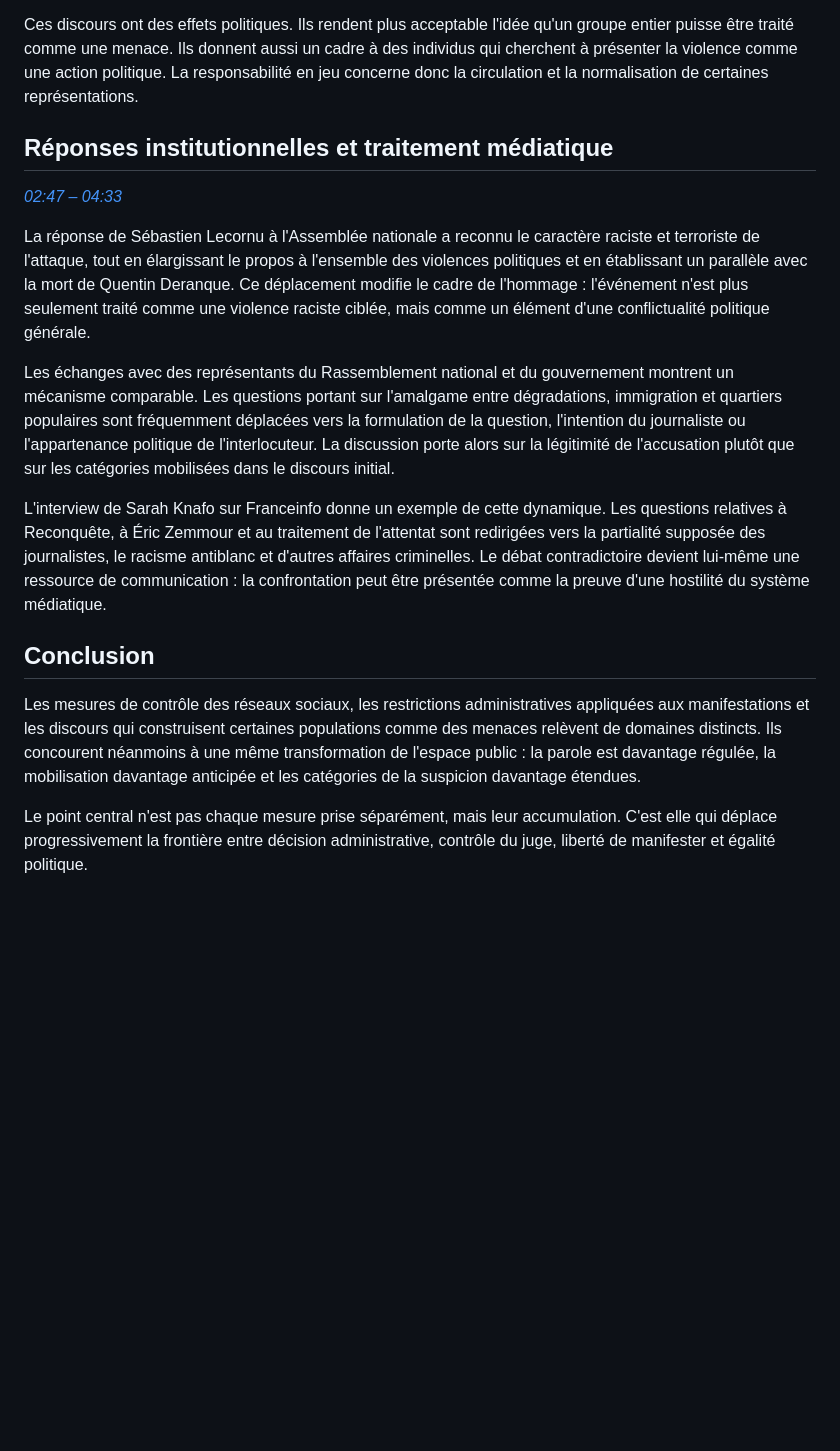
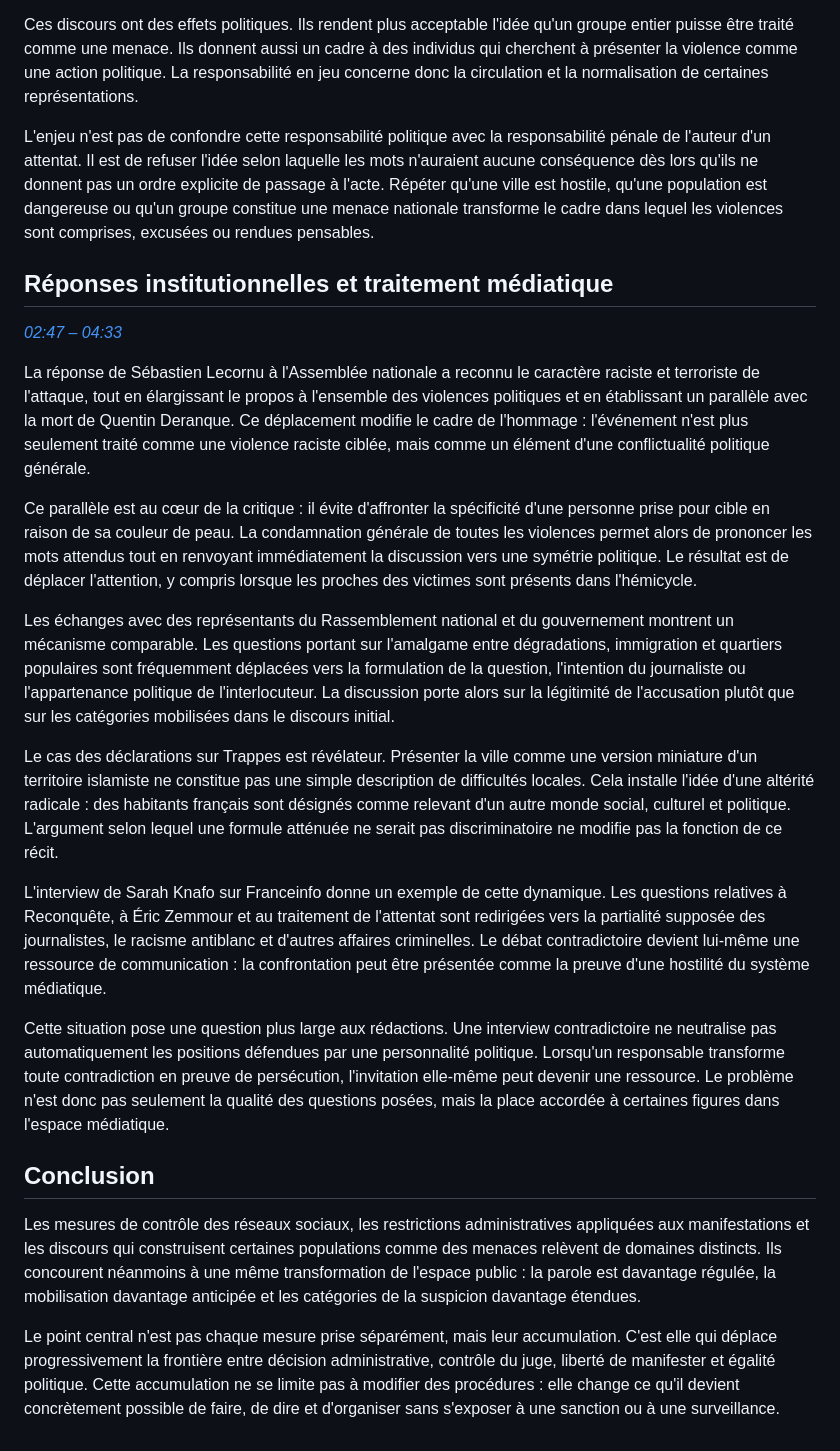
Before and after one commit to H0tage/resumeclemovitch, a Markdown page: content/article-trappes-28-octobre-2026.md, the part around one of its changes. Drawn GitHub-style; blank space fills up the shorter version.

```diff
--- a/content/article-trappes-28-octobre-2026.md
+++ b/content/article-trappes-28-octobre-2026.md
@@ -86,18 +100,26 @@ Les discours qui associent régulièrement immigration, insécurité, dégradati
 
 Ces discours ont des effets politiques. Ils rendent plus acceptable l'idée qu'un groupe entier puisse être traité comme une menace. Ils donnent aussi un cadre à des individus qui cherchent à présenter la violence comme une action politique. La responsabilité en jeu concerne donc la circulation et la normalisation de certaines représentations.
 
+L'enjeu n'est pas de confondre cette responsabilité politique avec la responsabilité pénale de l'auteur d'un attentat. Il est de refuser l'idée selon laquelle les mots n'auraient aucune conséquence dès lors qu'ils ne donnent pas un ordre explicite de passage à l'acte. Répéter qu'une ville est hostile, qu'une population est dangereuse ou qu'un groupe constitue une menace nationale transforme le cadre dans lequel les violences sont comprises, excusées ou rendues pensables.
+
 ## Réponses institutionnelles et traitement médiatique
 
 *[02:47 – 04:33](https://www.youtube.com/watch?v=tt5h663_qDE&t=10020s)*
 
 La réponse de Sébastien Lecornu à l'Assemblée nationale a reconnu le caractère raciste et terroriste de l'attaque, tout en élargissant le propos à l'ensemble des violences politiques et en établissant un parallèle avec la mort de Quentin Deranque. Ce déplacement modifie le cadre de l'hommage : l'événement n'est plus seulement traité comme une violence raciste ciblée, mais comme un élément d'une conflictualité politique générale.
 
+Ce parallèle est au cœur de la critique : il évite d'affronter la spécificité d'une personne prise pour cible en raison de sa couleur de peau. La condamnation générale de toutes les violences permet alors de prononcer les mots attendus tout en renvoyant immédiatement la discussion vers une symétrie politique. Le résultat est de déplacer l'attention, y compris lorsque les proches des victimes sont présents dans l'hémicycle.
+
 Les échanges avec des représentants du Rassemblement national et du gouvernement montrent un mécanisme comparable. Les questions portant sur l'amalgame entre dégradations, immigration et quartiers populaires sont fréquemment déplacées vers la formulation de la question, l'intention du journaliste ou l'appartenance politique de l'interlocuteur. La discussion porte alors sur la légitimité de l'accusation plutôt que sur les catégories mobilisées dans le discours initial.
 
+Le cas des déclarations sur Trappes est révélateur. Présenter la ville comme une version miniature d'un territoire islamiste ne constitue pas une simple description de difficultés locales. Cela installe l'idée d'une altérité radicale : des habitants français sont désignés comme relevant d'un autre monde social, culturel et politique. L'argument selon lequel une formule atténuée ne serait pas discriminatoire ne modifie pas la fonction de ce récit.
+
 L'interview de Sarah Knafo sur Franceinfo donne un exemple de cette dynamique. Les questions relatives à Reconquête, à Éric Zemmour et au traitement de l'attentat sont redirigées vers la partialité supposée des journalistes, le racisme antiblanc et d'autres affaires criminelles. Le débat contradictoire devient lui-même une ressource de communication : la confrontation peut être présentée comme la preuve d'une hostilité du système médiatique.
+
+Cette situation pose une question plus large aux rédactions. Une interview contradictoire ne neutralise pas automatiquement les positions défendues par une personnalité politique. Lorsqu'un responsable transforme toute contradiction en preuve de persécution, l'invitation elle-même peut devenir une ressource. Le problème n'est donc pas seulement la qualité des questions posées, mais la place accordée à certaines figures dans l'espace médiatique.
 
 ## Conclusion
 
 Les mesures de contrôle des réseaux sociaux, les restrictions administratives appliquées aux manifestations et les discours qui construisent certaines populations comme des menaces relèvent de domaines distincts. Ils concourent néanmoins à une même transformation de l'espace public : la parole est davantage régulée, la mobilisation davantage anticipée et les catégories de la suspicion davantage étendues.
 
-Le point central n'est pas chaque mesure prise séparément, mais leur accumulation. C'est elle qui déplace progressivement la frontière entre décision administrative, contrôle du juge, liberté de manifester et égalité politique.
+Le point central n'est pas chaque mesure prise séparément, mais leur accumulation. C'est elle qui déplace progressivement la frontière entre décision administrative, contrôle du juge, liberté de manifester et égalité politique. Cette accumulation ne se limite pas à modifier des procédures : elle change ce qu'il devient concrètement possible de faire, de dire et d'organiser sans s'exposer à une sanction ou à une surveillance.
```
Also changed, not shown: other parts of content/article-trappes-28-octobre-2026.md (+14 -0 lines).
